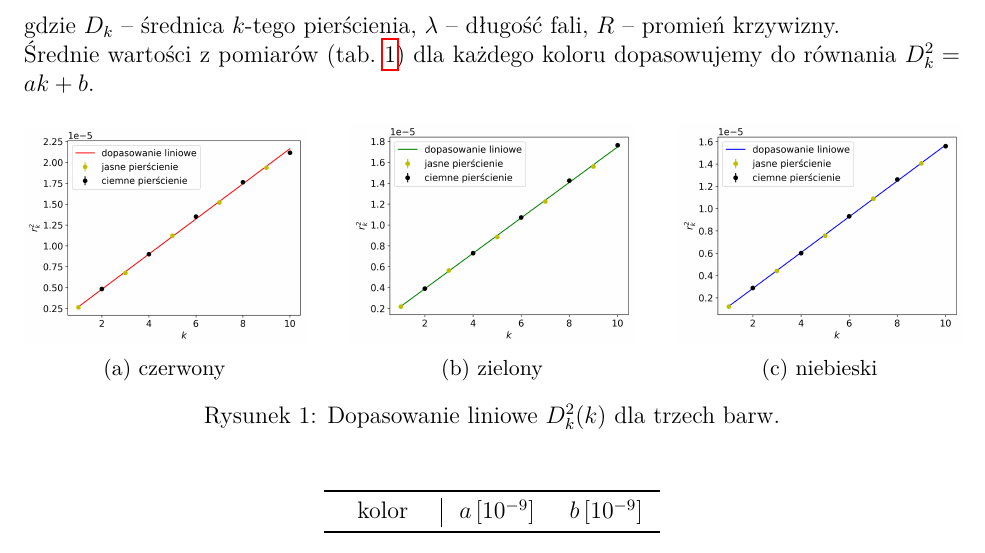
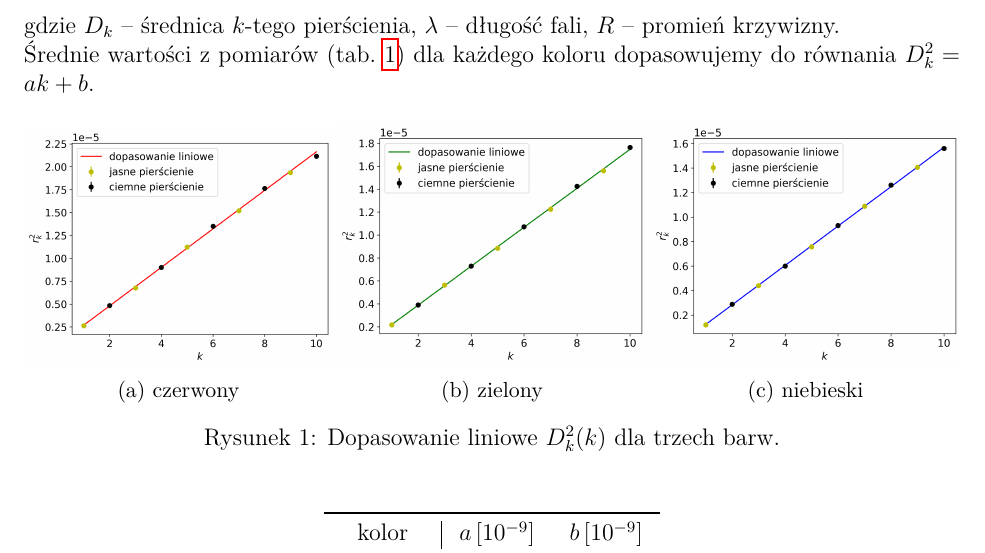
Before and after one commit to kacper-klos/Pracownia_Fizyczna_I_R, a LaTeX document (skrocone/pierscienie_newtona/pierscienie_newtona.tex): part of page 2 of 5, cut so that both start at the same text. Compiled offline with pdfLaTeX.

```diff
--- a/skrocone/pierscienie_newtona/pierscienie_newtona.tex
+++ b/skrocone/pierscienie_newtona/pierscienie_newtona.tex
@@ -79,15 +79,15 @@
 
 \begin{figure}[H]
 	\centering
-	\begin{subfigure}{0.3\textwidth}
+	\begin{subfigure}{0.33\textwidth}
 		\includegraphics[width=\linewidth]{red}
 		\caption{czerwony}
 	\end{subfigure}\hfill
-	\begin{subfigure}{0.3\textwidth}
+	\begin{subfigure}{0.33\textwidth}
 		\includegraphics[width=\linewidth]{green}
 		\caption{zielony}
 	\end{subfigure}\hfill
-	\begin{subfigure}{0.3\textwidth}
+	\begin{subfigure}{0.33\textwidth}
 		\includegraphics[width=\linewidth]{blue}
 		\caption{niebieski}
 	\end{subfigure}
```
Also changed, not shown: skrocone/kabel/kabel.tex (+1 -1 lines), skrocone/kabel/kabel.pdf (deleted), skrocone/kabel/kabel_poprawa.pdf (added), skrocone/pierscienie_newtona/pierscienie_newtona.pdf.
